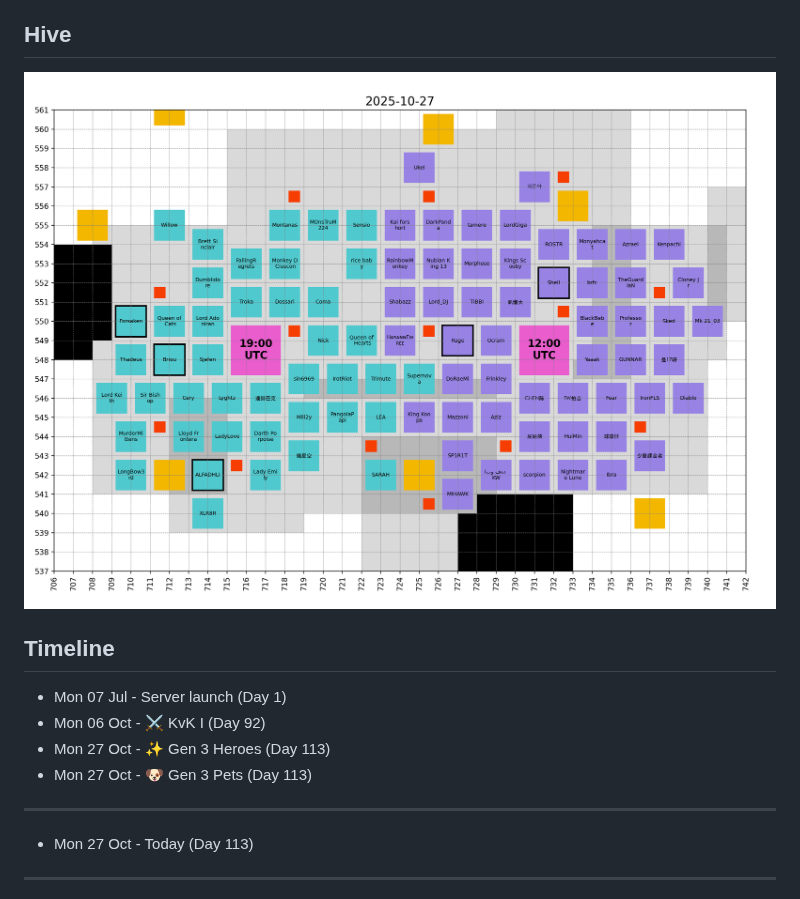
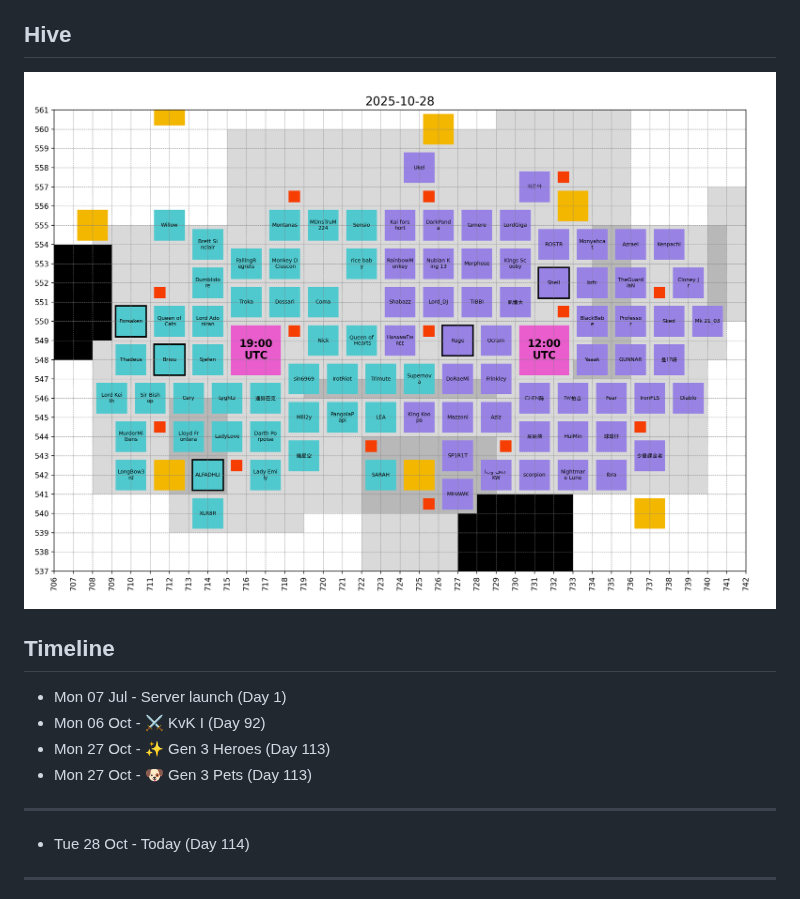
Before and after one commit to briou34/ExE, a Markdown page: README.md, the part around the change. Rendered like a GitHub page; pictures changed too: hive/images/2025-10-28_hive.png (added).

```diff
--- a/README.md
+++ b/README.md
@@ -18,7 +18,7 @@ hive_map_fpath = sorted(
 print(f"![hive map]({hive_map_fpath})")
 ]]] -->
 
-![hive map](hive/images/2025-10-27_hive.png)
+![hive map](hive/images/2025-10-28_hive.png)
 
 <!-- [[[end]]] -->
 
@@ -38,7 +38,7 @@ for line in timeline:
 
 ______________________________________________________________________
 
-- Mon 27 Oct - Today (Day 113)
+- Tue 28 Oct - Today (Day 114)
 
 ______________________________________________________________________
 
```
Also changed, not shown: bear_hunt/README.md (+53 -50 lines), hive/README.md (+2 -2 lines).
